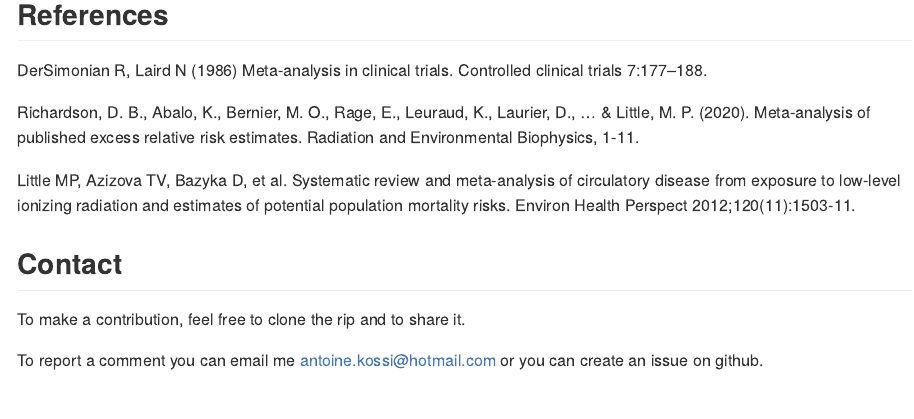
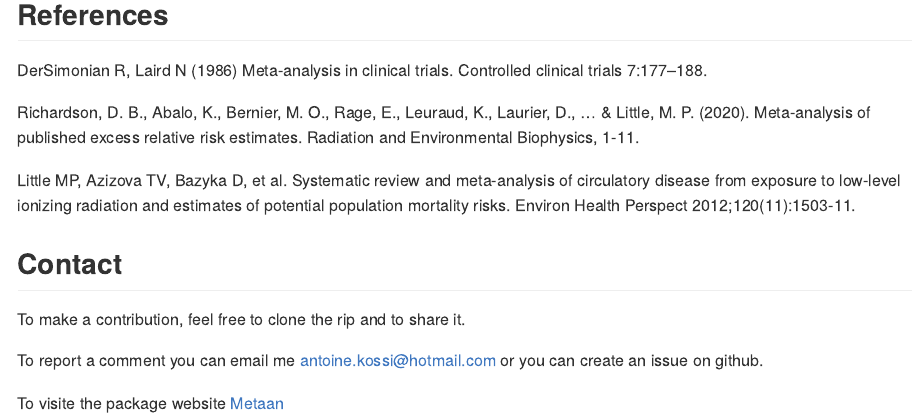
Before and after one commit to Package-Metaan-Rep/Metaan, an R Markdown document (README.Rmd): the page in a window 1100 px wide, from 5230 px down. Rendered offline with R 4.5, knitr and Pandoc, with nearby package versions; badge pictures from the web are left out.

Commit message:
Edited the readme

```diff
--- a/README.Rmd
+++ b/README.Rmd
@@ -146,5 +146,6 @@ Little MP, Azizova TV, Bazyka D, et al. Systematic review and meta-analysis of c
 
 To make a contribution, feel free to clone the rip and to share it.
 
-To report a comment you can email me [antoine.kossi@hotmail.com](antoine.kossi@hotmail.com) or you can create an
-issue on github.
+To report a comment you can email me [antoine.kossi@hotmail.com](antoine.kossi@hotmail.com) or you can create an issue on github.
+
+To visite the package website [Metaan](https://package-metaan-rep.github.io/Metaan/)
```
